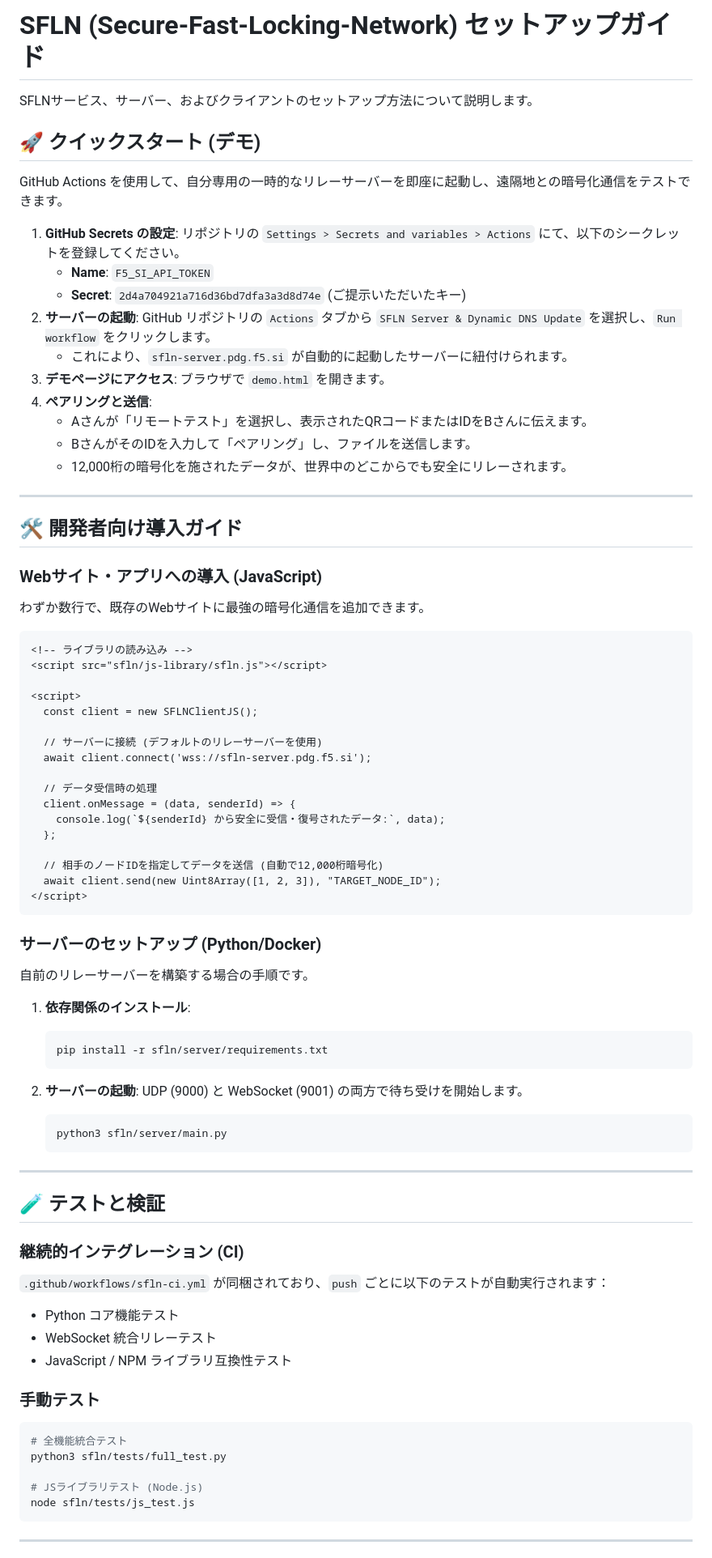
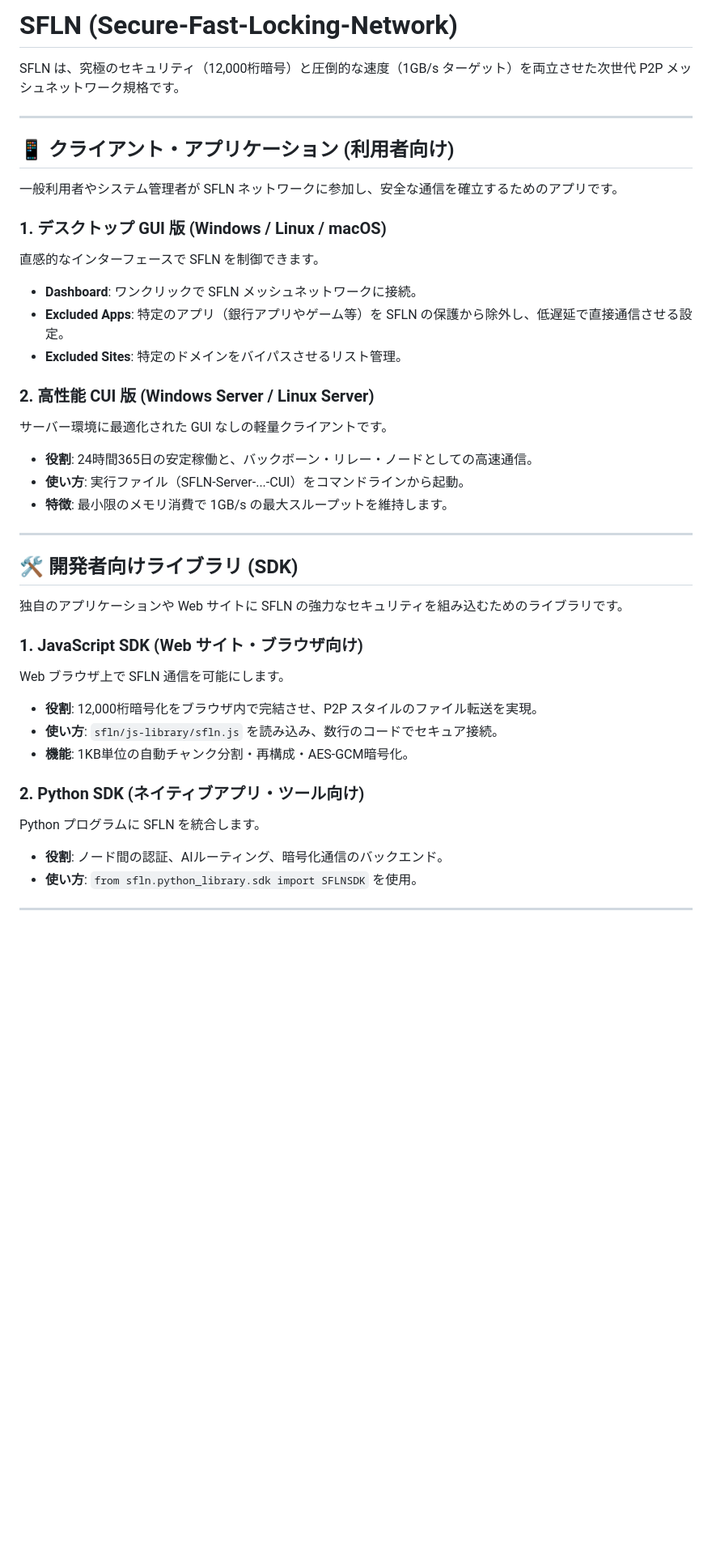
Before and after one commit to maigotaisakuservice-spport-of-pcking/SFLN---Secure-Fast-Locking-Network---, a Markdown page: README.md, the part around one of its changes. Shown at 81% size. Rendered like a GitHub page; blank space fills up the shorter version.

Commit message:
Complete SFLN Ecosystem: Automated CI/CD, Multi-Platform Distribution, and Enhanced Documentation.
- Finalized sfln-build.yml with full binary testing (smoke tests) and repo-wide publishing.
- Consolidated high-performance CUI clients into sfln/server/cli.py.
- Implemented robust index.html update logic using Python-based attribute parsing.
- Refreshed README.md with clear roles for Apps (GUI/CUI) and SDKs (JS/Python).
- Localized demo.html for safe tab-to-tab simulation and added QR pairing.
- Removed all redundant scripts and config files for a clean repository state.
- Verified full test suite (10MB-1TB) and JS crypto functionality.

Co-authored-by: maigotaisakuservice-spport-of-pcking <197384522+maigotaisakuservice-spport-of-pcking@users.noreply.github.com>

````diff
--- a/README.md
+++ b/README.md
@@ -1,86 +1,41 @@
-# SFLN (Secure-Fast-Locking-Network) セットアップガイド
+# SFLN (Secure-Fast-Locking-Network)
 
-SFLNサービス、サーバー、およびクライアントのセットアップ方法について説明します。
-
-## 🚀 クイックスタート (デモ)
-
-GitHub Actions を使用して、自分専用の一時的なリレーサーバーを即座に起動し、遠隔地との暗号化通信をテストできます。
-
-1.  **GitHub Secrets の設定**:
-    リポジトリの `Settings > Secrets and variables > Actions` にて、以下のシークレットを登録してください。
-    - **Name**: `F5_SI_API_TOKEN`
-    - **Secret**: `2d4a704921a716d36bd7dfa3a3d8d74e` (ご提示いただいたキー)
-2.  **サーバーの起動**:
-    GitHub リポジトリの `Actions` タブから `SFLN Server & Dynamic DNS Update` を選択し、`Run workflow` をクリックします。
-    - これにより、`sfln-server.pdg.f5.si` が自動的に起動したサーバーに紐付けられます。
-3.  **デモページにアクセス**:
-    ブラウザで `demo.html` を開きます。
-4.  **ペアリングと送信**:
-    - Aさんが「リモートテスト」を選択し、表示されたQRコードまたはIDをBさんに伝えます。
-    - BさんがそのIDを入力して「ペアリング」し、ファイルを送信します。
-    - 12,000桁の暗号化を施されたデータが、世界中のどこからでも安全にリレーされます。
+SFLN は、究極のセキュリティ（12,000桁暗号）と圧倒的な速度（1GB/s ターゲット）を両立させた次世代 P2P メッシュネットワーク規格です。
 
 ---
 
-## 🛠️ 開発者向け導入ガイド
+## 📱 クライアント・アプリケーション (利用者向け)
 
-### Webサイト・アプリへの導入 (JavaScript)
+一般利用者やシステム管理者が SFLN ネットワークに参加し、安全な通信を確立するためのアプリです。
 
-わずか数行で、既存のWebサイトに最強の暗号化通信を追加できます。
+### 1. デスクトップ GUI 版 (Windows / Linux / macOS)
+直感的なインターフェースで SFLN を制御できます。
+- **Dashboard**: ワンクリックで SFLN メッシュネットワークに接続。
+- **Excluded Apps**: 特定のアプリ（銀行アプリやゲーム等）を SFLN の保護から除外し、低遅延で直接通信させる設定。
+- **Excluded Sites**: 特定のドメインをバイパスさせるリスト管理。
 
-```html
-<!-- ライブラリの読み込み -->
-<script src="sfln/js-library/sfln.js"></script>
-
-<script>
-  const client = new SFLNClientJS();
-
-  // サーバーに接続 (デフォルトのリレーサーバーを使用)
-  await client.connect('wss://sfln-server.pdg.f5.si');
-
-  // データ受信時の処理
-  client.onMessage = (data, senderId) => {
-    console.log(`${senderId} から安全に受信・復号されたデータ:`, data);
-  };
-
-  // 相手のノードIDを指定してデータを送信 (自動で12,000桁暗号化)
-  await client.send(new Uint8Array([1, 2, 3]), "TARGET_NODE_ID");
-</script>
-```
-
-### サーバーのセットアップ (Python/Docker)
-
-自前のリレーサーバーを構築する場合の手順です。
-
-1.  **依存関係のインストール**:
-    ```bash
-    pip install -r sfln/server/requirements.txt
-    ```
-
-2.  **サーバーの起動**:
-    UDP (9000) と WebSocket (9001) の両方で待ち受けを開始します。
-    ```bash
-    python3 sfln/server/main.py
-    ```
+### 2. 高性能 CUI 版 (Windows Server / Linux Server)
+サーバー環境に最適化された GUI なしの軽量クライアントです。
+- **役割**: 24時間365日の安定稼働と、バックボーン・リレー・ノードとしての高速通信。
+- **使い方**: 実行ファイル（SFLN-Server-...-CUI）をコマンドラインから起動。
+- **特徴**: 最小限のメモリ消費で 1GB/s の最大スループットを維持します。
 
 ---
 
-## 🧪 テストと検証
+## 🛠️ 開発者向けライブラリ (SDK)
 
-### 継続的インテグレーション (CI)
-`.github/workflows/sfln-ci.yml` が同梱されており、`push` ごとに以下のテストが自動実行されます：
-- Python コア機能テスト
-- WebSocket 統合リレーテスト
-- JavaScript / NPM ライブラリ互換性テスト
+独自のアプリケーションや Web サイトに SFLN の強力なセキュリティを組み込むためのライブラリです。
 
-### 手動テスト
-```bash
-# 全機能統合テスト
-python3 sfln/tests/full_test.py
+### 1. JavaScript SDK (Web サイト・ブラウザ向け)
+Web ブラウザ上で SFLN 通信を可能にします。
+- **役割**: 12,000桁暗号化をブラウザ内で完結させ、P2P スタイルのファイル転送を実現。
+- **使い方**: `sfln/js-library/sfln.js` を読み込み、数行のコードでセキュア接続。
+- **機能**: 1KB単位の自動チャンク分割・再構成・AES-GCM暗号化。
 
-# JSライブラリテスト (Node.js)
-node sfln/tests/js_test.js
-```
+### 2. Python SDK (ネイティブアプリ・ツール向け)
+Python プログラムに SFLN を統合します。
+- **役割**: ノード間の認証、AIルーティング、暗号化通信のバックエンド。
+- **使い方**: `from sfln.python_library.sdk import SFLNSDK` を使用。
 
 ---
 
````
Also changed, not shown: other parts of README.md (+20 -7 lines).
